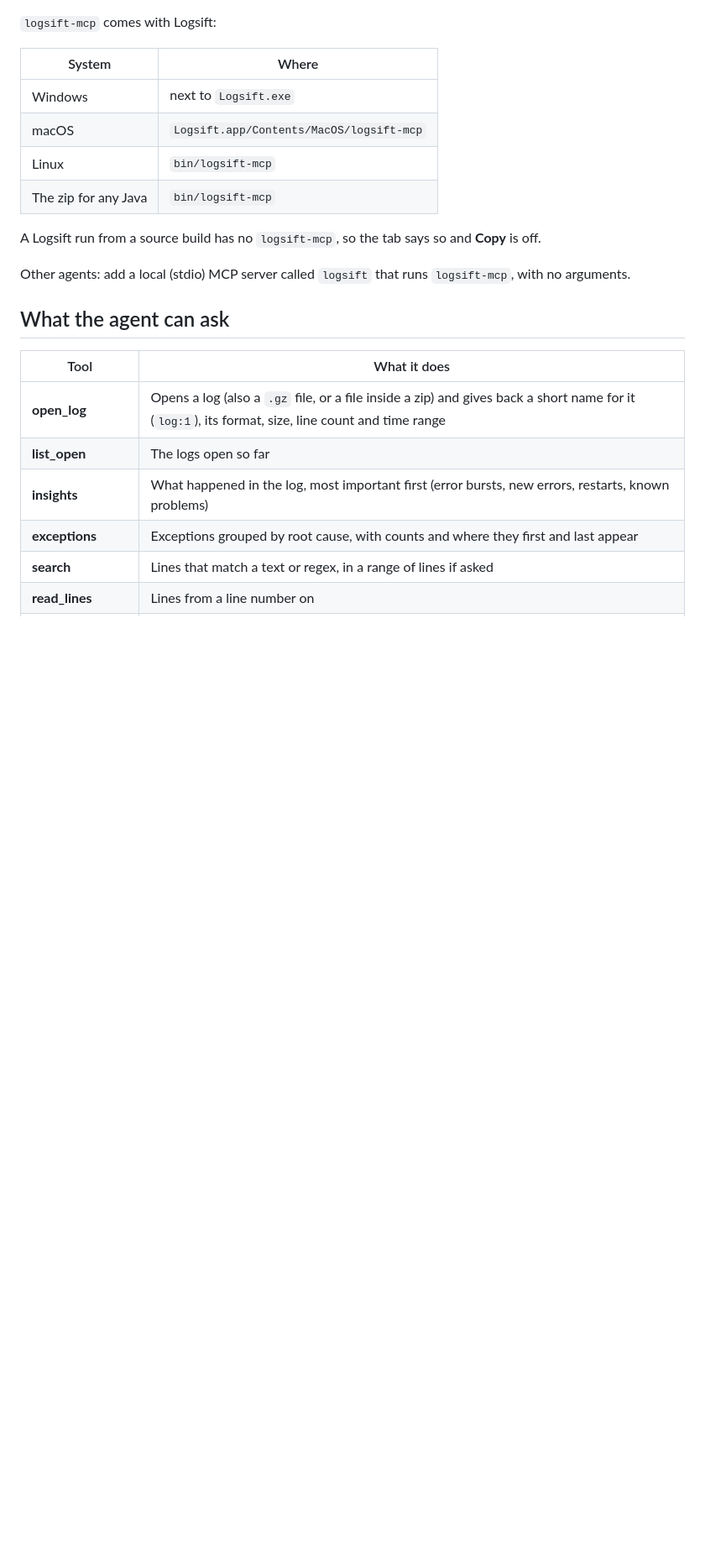
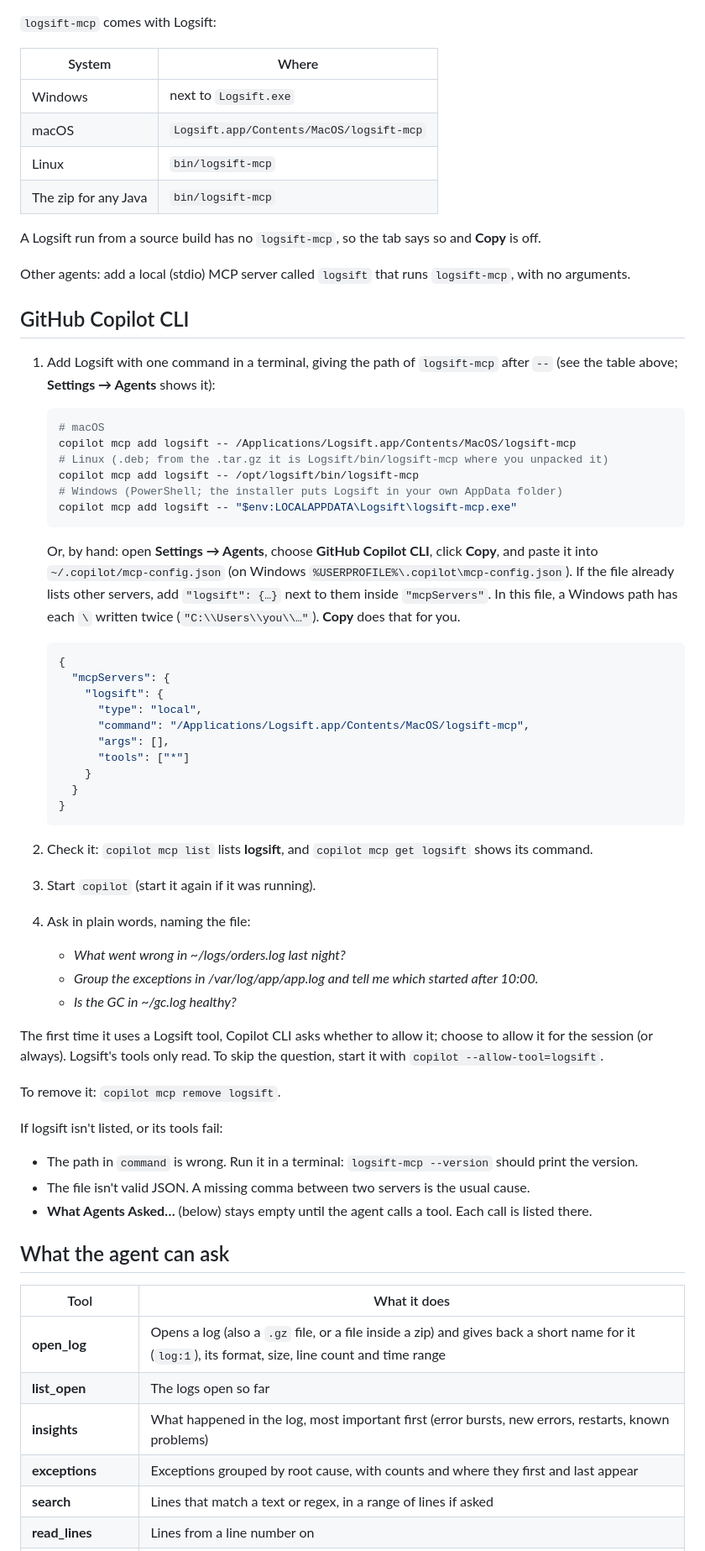
Before and after one commit to bdarwin/logsift, a Markdown page: docs/guide/agents.md, the part around the change. Shown at 84% size. Rendered like a GitHub page; blank space fills up the shorter version.

Commit message:
Guide: setting up GitHub Copilot CLI, step by step
Co-Authored-By: Claude Opus 5.5 (1M context) <noreply@anthropic.com>

````diff
--- a/docs/guide/agents.md
+++ b/docs/guide/agents.md
@@ -29,6 +29,49 @@ It works with GitHub Copilot in VS Code, Visual Studio and JetBrains IDEs, with
 A Logsift run from a source build has no `logsift-mcp`, so the tab says so and **Copy** is off.
 
 Other agents: add a local (stdio) MCP server called `logsift` that runs `logsift-mcp`, with no arguments.
+
+## GitHub Copilot CLI
+
+1. Add Logsift with one command in a terminal, giving the path of `logsift-mcp` after `--` (see the table above; **Settings → Agents** shows it):
+
+   ```sh
+   # macOS
+   copilot mcp add logsift -- /Applications/Logsift.app/Contents/MacOS/logsift-mcp
+   # Linux (.deb; from the .tar.gz it is Logsift/bin/logsift-mcp where you unpacked it)
+   copilot mcp add logsift -- /opt/logsift/bin/logsift-mcp
+   # Windows (PowerShell; the installer puts Logsift in your own AppData folder)
+   copilot mcp add logsift -- "$env:LOCALAPPDATA\Logsift\logsift-mcp.exe"
+   ```
+
+   Or, by hand: open **Settings → Agents**, choose **GitHub Copilot CLI**, click **Copy**, and paste it into `~/.copilot/mcp-config.json` (on Windows `%USERPROFILE%\.copilot\mcp-config.json`). If the file already lists other servers, add `"logsift": {…}` next to them inside `"mcpServers"`. In this file, a Windows path has each `\` written twice (`"C:\\Users\\you\\…"`). **Copy** does that for you.
+
+   ```json
+   {
+     "mcpServers": {
+       "logsift": {
+         "type": "local",
+         "command": "/Applications/Logsift.app/Contents/MacOS/logsift-mcp",
+         "args": [],
+         "tools": ["*"]
+       }
+     }
+   }
+   ```
+2. Check it: `copilot mcp list` lists **logsift**, and `copilot mcp get logsift` shows its command.
+3. Start `copilot` (start it again if it was running).
+4. Ask in plain words, naming the file:
+   - *What went wrong in ~/logs/orders.log last night?*
+   - *Group the exceptions in /var/log/app/app.log and tell me which started after 10:00.*
+   - *Is the GC in ~/gc.log healthy?*
+
+The first time it uses a Logsift tool, Copilot CLI asks whether to allow it; choose to allow it for the session (or always). Logsift's tools only read. To skip the question, start it with `copilot --allow-tool=logsift`.
+
+To remove it: `copilot mcp remove logsift`.
+
+If logsift isn't listed, or its tools fail:
+- The path in `command` is wrong. Run it in a terminal: `logsift-mcp --version` should print the version.
+- The file isn't valid JSON. A missing comma between two servers is the usual cause.
+- **What Agents Asked…** (below) stays empty until the agent calls a tool. Each call is listed there.
 
 ## What the agent can ask
 
````
